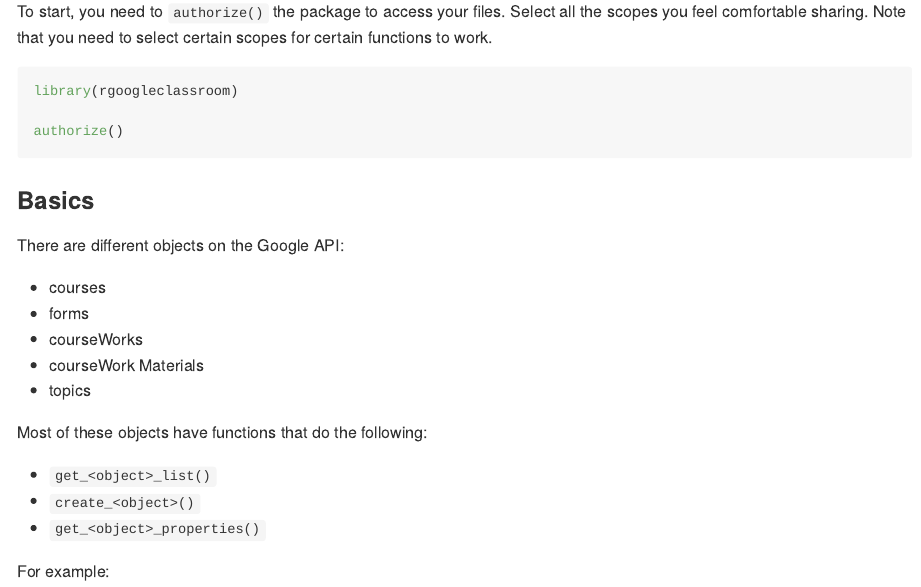
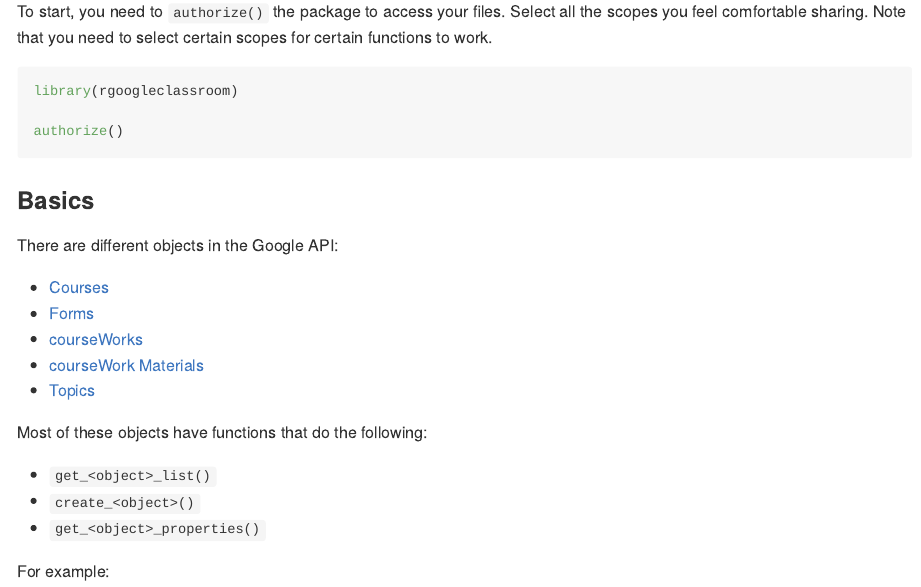
Before and after one commit to datatrail-jhu/rgoogleclassroom, an R Markdown document (README.Rmd): the page in a window 1100 px wide, from 680 px down. The pictures show the output file README.md that the author committed with the source, drawn offline in the style of GitHub; long lines of code are wrapped.

Commit message:
Add links to Google API docs

```diff
--- a/README.Rmd
+++ b/README.Rmd
@@ -51,13 +51,13 @@ authorize()
 
 ### Basics
 
-There are different objects on the Google API:
+There are different objects in the Google API:
 
-- [courses](https://developers.google.com/classroom/reference/rest/v1/courses)
-- forms
-- courseWorks
-- courseWork Materials
-- topics
+- [Courses](https://developers.google.com/classroom/reference/rest/v1/courses)
+- [Forms](https://developers.google.com/classroom/reference/rest/v1/Form)
+- [courseWorks](https://developers.google.com/classroom/reference/rest/v1/courses.courseWork)
+- [courseWork Materials](https://developers.google.com/classroom/reference/rest/v1/courses.courseWorkMaterials)
+- [Topics](https://developers.google.com/classroom/reference/rest/v1/courses.topics)
 
 Most of these objects have functions that do the following:
 
```
Also changed, not shown: README.md.
